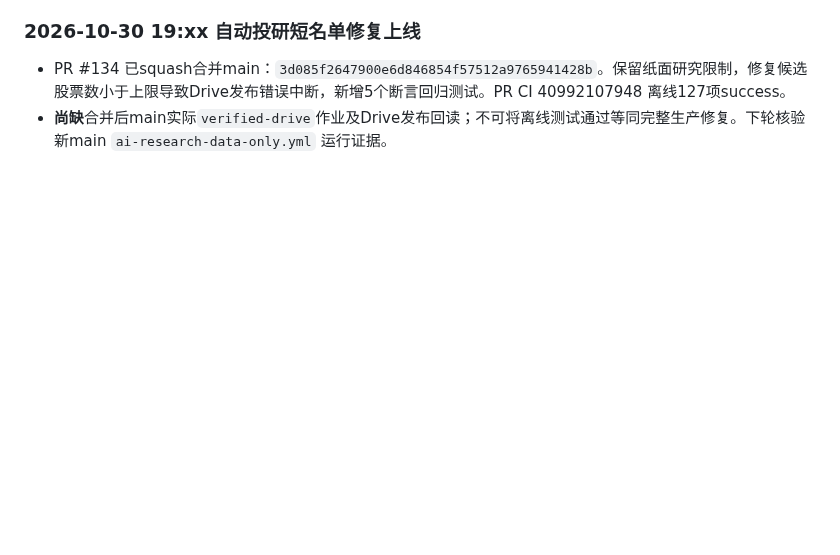
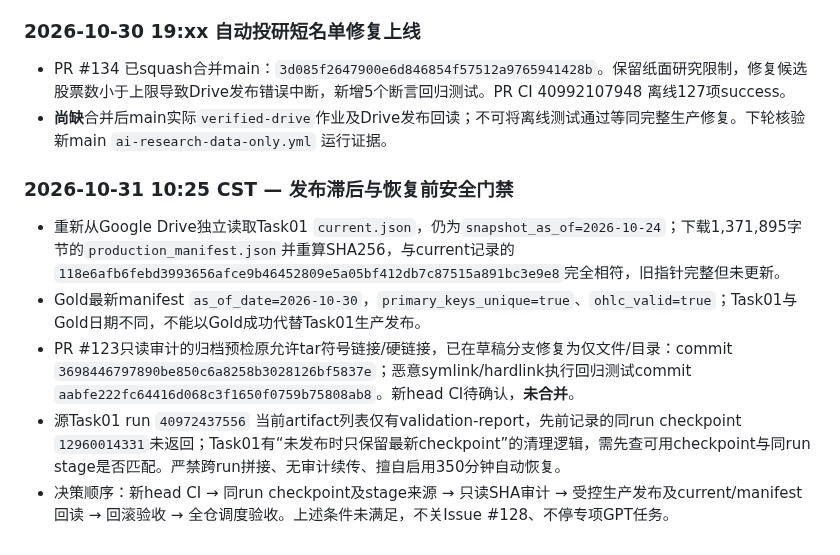
Before and after one commit to magangwwd/ashare-research-infra, a Markdown page: docs/ACTIONS_GPT_GOVERNANCE_20261030.md, the part around the change. Rendered like a GitHub page; blank space fills up the shorter version.

Commit message:
docs(actions): record Task01 stale pointer and recovery archive safety gates

```diff
--- a/docs/ACTIONS_GPT_GOVERNANCE_20261030.md
+++ b/docs/ACTIONS_GPT_GOVERNANCE_20261030.md
@@ -68,3 +68,10 @@
 ### 2026-10-30 19:xx 自动投研短名单修复上线
 - PR #134 已squash合并main：`3d085f2647900e6d846854f57512a9765941428b`。保留纸面研究限制，修复候选股票数小于上限导致Drive发布错误中断，新增5个断言回归测试。PR CI 40992107948 离线127项success。
 - **尚缺**合并后main实际`verified-drive`作业及Drive发布回读；不可将离线测试通过等同完整生产修复。下轮核验新main `ai-research-data-only.yml` 运行证据。
+
+### 2026-10-31 10:25 CST — 发布滞后与恢复前安全门禁
+- 重新从Google Drive独立读取Task01 `current.json`，仍为`snapshot_as_of=2026-10-24`；下载1,371,895字节的`production_manifest.json`并重算SHA256，与current记录的`118e6afb6febd3993656afce9b46452809e5a05bf412db7c87515a891bc3e9e8`完全相符，旧指针完整但未更新。
+- Gold最新manifest `as_of_date=2026-10-30`，`primary_keys_unique=true`、`ohlc_valid=true`；Task01与Gold日期不同，不能以Gold成功代替Task01生产发布。
+- PR #123只读审计的归档预检原允许tar符号链接/硬链接，已在草稿分支修复为仅文件/目录：commit `3698446797890be850c6a8258b3028126bf5837e`；恶意symlink/hardlink执行回归测试commit `aabfe222fc64416d068c3f1650f0759b75808ab8`。新head CI待确认，**未合并**。
+- 源Task01 run `40972437556` 当前artifact列表仅有validation-report，先前记录的同run checkpoint `12960014331`未返回；Task01有“未发布时只保留最新checkpoint”的清理逻辑，需先查可用checkpoint与同run stage是否匹配。严禁跨run拼接、无审计续传、擅自启用350分钟自动恢复。
+- 决策顺序：新head CI → 同run checkpoint及stage来源 → 只读SHA审计 → 受控生产发布及current/manifest回读 → 回滚验收 → 全仓调度验收。上述条件未满足，不关Issue #128、不停专项GPT任务。
```
